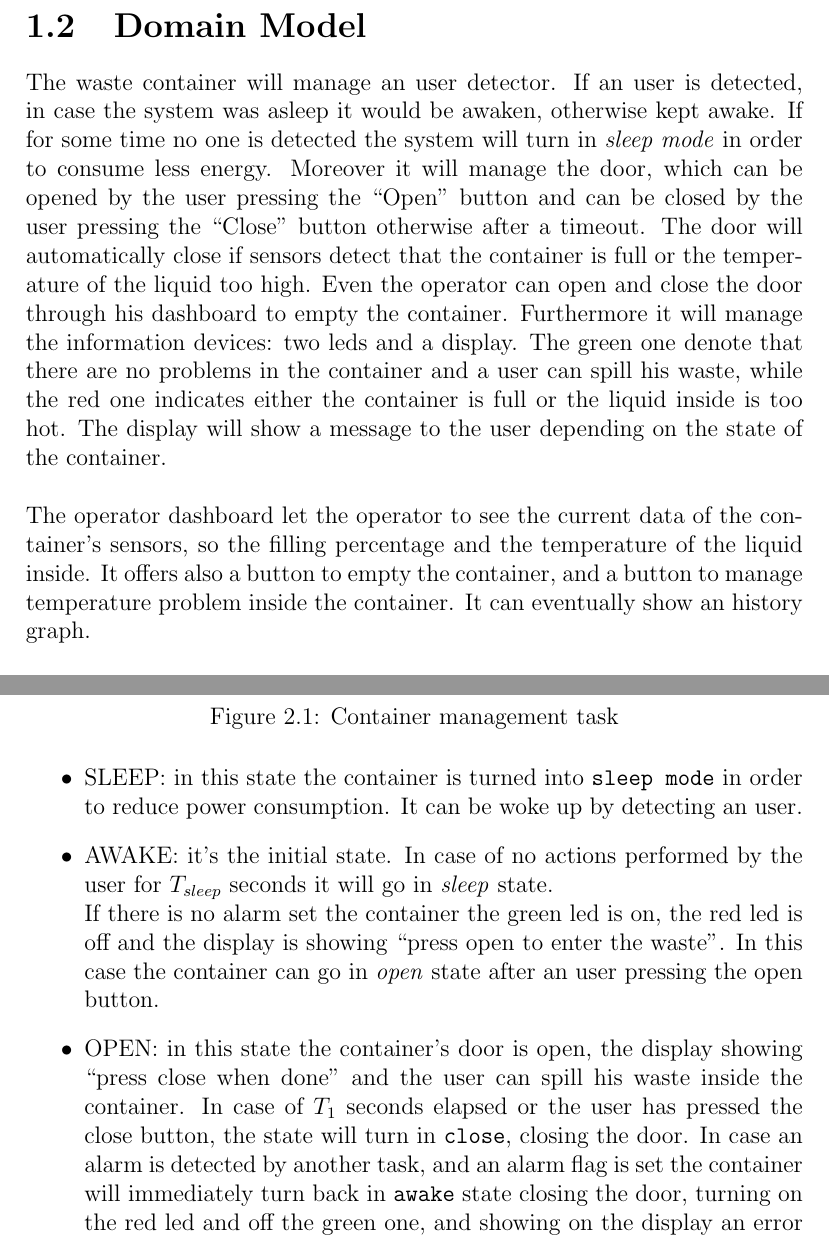
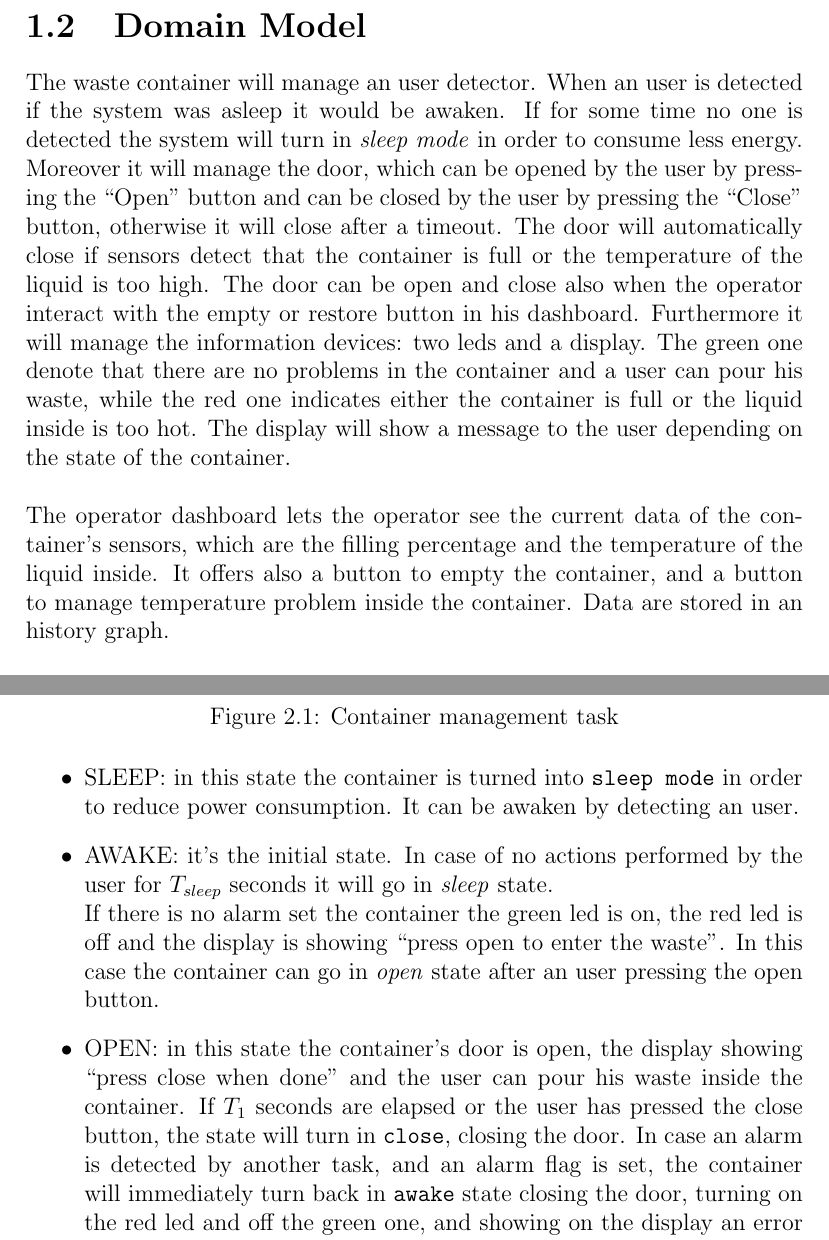
Before and after one commit to Cinels/IoT-assignment-02, a LaTeX document (doc/report/report.tex): two parts of pages 4 and 7 of 11, joined at a grey line, cut so that both start at the same text. Compiled offline with pdfLaTeX.

Commit message:
feat(report): text review

```diff
--- a/doc/report/report.tex
+++ b/doc/report/report.tex
@@ -43,17 +43,17 @@
 
     \section{Domain Model}
 
-        The waste container will manage an user detector. If an user is detected, in case the system was asleep it would be awaken, otherwise kept awake. If for some time no one is detected the system will turn in \textit{sleep mode} in order to consume less energy.
+        The waste container will manage an user detector. When an user is detected if the system was asleep it would be awaken. If for some time no one is detected the system will turn in \textit{sleep mode} in order to consume less energy.
         %
-        Moreover it will manage the door, which can be opened by the user pressing the ``Open'' button and can be closed by the user pressing the ``Close'' button otherwise after a timeout. The door will automatically close if sensors detect that the container is full or the temperature of the liquid too high.
-        Even the operator can open and close the door through his dashboard to empty the container.
+        Moreover it will manage the door, which can be opened by the user by pressing the ``Open'' button and can be closed by the user by pressing the ``Close'' button, otherwise it will close after a timeout. The door will automatically close if sensors detect that the container is full or the temperature of the liquid is too high.
+        The door can be open and close also when the operator interact with the empty or restore button in his dashboard.
         %
         Furthermore it will manage the information devices: two leds and a display.
-        The green one denote that there are no problems in the container and a user can spill his waste, while the red one indicates either the container is full or the liquid inside is too hot.
+        The green one denote that there are no problems in the container and a user can pour his waste, while the red one indicates either the container is full or the liquid inside is too hot.
         %
         The display will show a message to the user depending on the state of the container.\\\\
         %
-        The operator dashboard let the operator to see the current data of the container's sensors, so the filling percentage and the temperature of the liquid inside. It offers also a button to empty the container, and a button to manage temperature problem inside the container. It can eventually show an history graph.\\\\
+        The operator dashboard lets the operator see the current data of the container's sensors, which are the filling percentage and the temperature of the liquid inside. It offers also a button to empty the container, and a button to manage temperature problem inside the container. Data are stored in an history graph.\\\\
         %
         The waste container and the operator dashboard have to communicate. More specifically the dashboard will read from the waste container sensors data and will send a signal to empty or restore the container.
 
@@ -117,12 +116,12 @@
 
 
             \begin{itemize}
-                \item SLEEP: in this state the container is turned into \texttt{sleep mode} in order to reduce power consumption. It can be woke up by detecting an user.
+                \item SLEEP: in this state the container is turned into \texttt{sleep mode} in order to reduce power consumption. It can be awaken by detecting an user.
                 \item AWAKE: it's the initial state. In case of no actions performed by the user for $T_{sleep}$ seconds it will go in \textit{sleep} state. \\
                 If there is no alarm set the container the green led is on, the red led is off and the display is showing ``press open to enter the waste''. In this case the container can go in \textit{open} state after an user pressing the open button.
-                \item OPEN: in this state the container's door is open, the display showing ``press close when done'' and the user can spill his waste inside the container. In case of $T_1$ seconds elapsed or the user has pressed the close button, the state will turn in \texttt{close}, closing the door.
-                In case an alarm is detected by another task, and an alarm flag is set the container will immediately turn back in \texttt{awake} state closing the door, turning on the red led and off the green one, and showing on the display an error message depending on the alarm.
-                \item CLOSE: in this state the door is closed and is shown on the display ``waste received'' for $T_2$ seconds, then the container will go in \texttt{awake} state.
+                \item OPEN: in this state the container's door is open, the display showing ``press close when done'' and the user can pour his waste inside the container. If $T_1$ seconds are elapsed or the user has pressed the close button, the state will turn in \texttt{close}, closing the door.
+                In case an alarm is detected by another task, and an alarm flag is set, the container will immediately turn back in \texttt{awake} state closing the door, turning on the red led and off the green one, and showing on the display an error message depending on the alarm.
+                \item CLOSE: in this state the door is closed and ``waste received'' is shown on the display for $T_2$ seconds, then the container will go in \texttt{awake} state.
             \end{itemize}
 
         \subsection{Filling monitoring task:}
```
Also changed, not shown: doc/report/report.tex (33 more changed lines).
